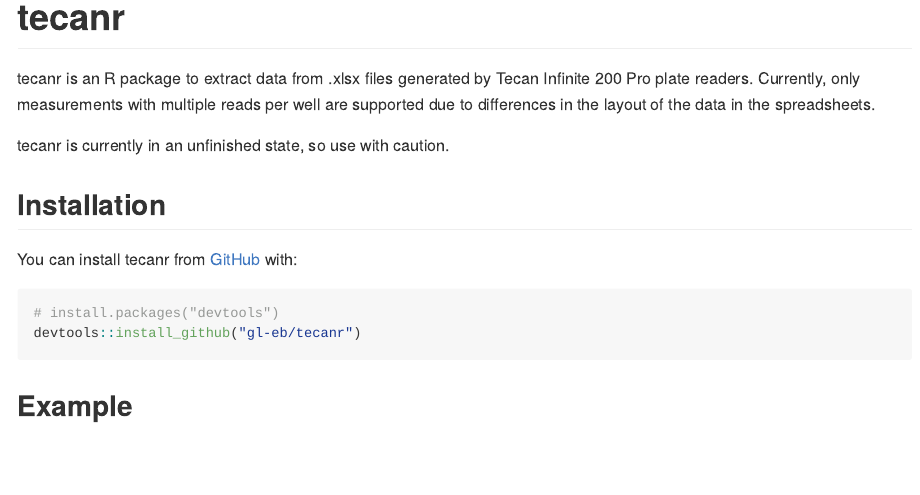
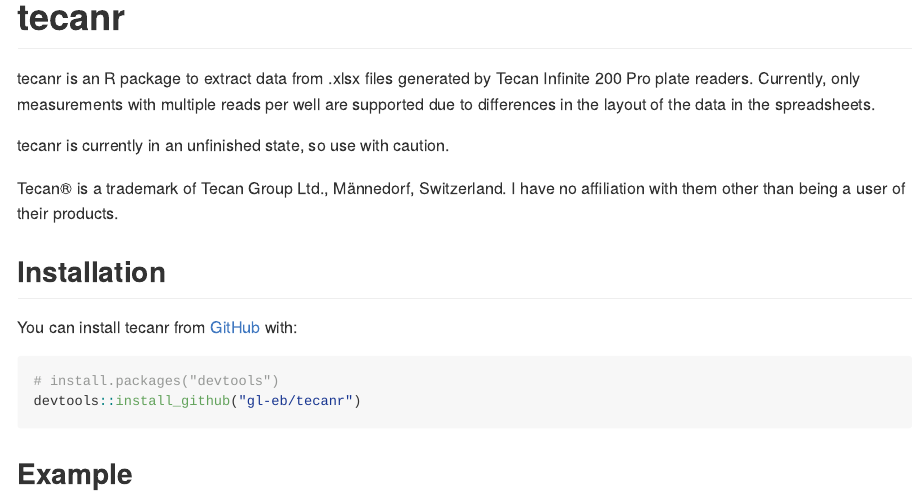
Before and after one commit to gl-eb/tread, an R Markdown document (README.Rmd): the page in a window 1100 px wide, from its top. The pictures show the output file README.md that the author committed with the source, drawn offline in the style of GitHub; badge pictures from the web are left out.

Commit message:
add note on Tecan trademark

```diff
--- a/README.Rmd
+++ b/README.Rmd
@@ -23,6 +23,9 @@
 Currently, only measurements with multiple reads per well are supported due to differences in the layout of the data in the spreadsheets.
 
 tecanr is currently in an unfinished state, so use with caution.
+
+Tecan® is a trademark of Tecan Group Ltd., Männedorf, Switzerland.
+I have no affiliation with them other than being a user of their products.
 
 ## Installation
 
```
Also changed, not shown: README.md.
